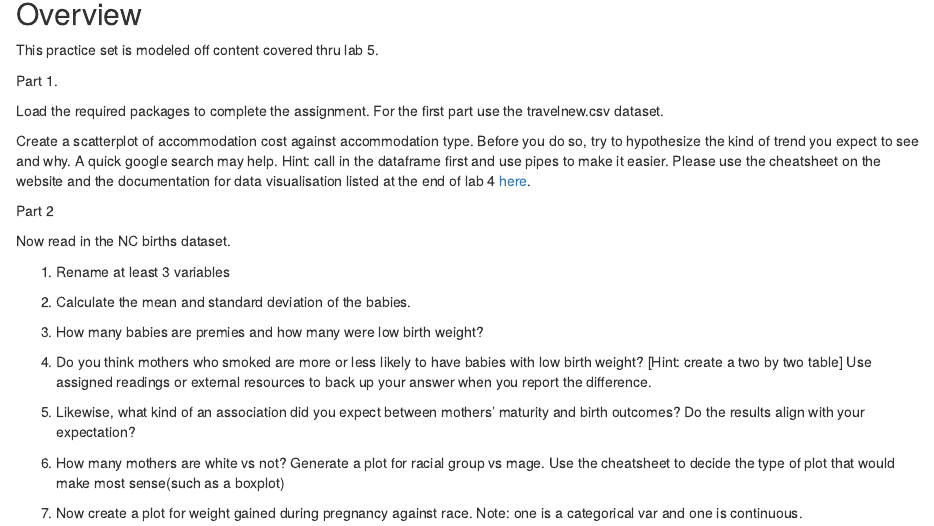
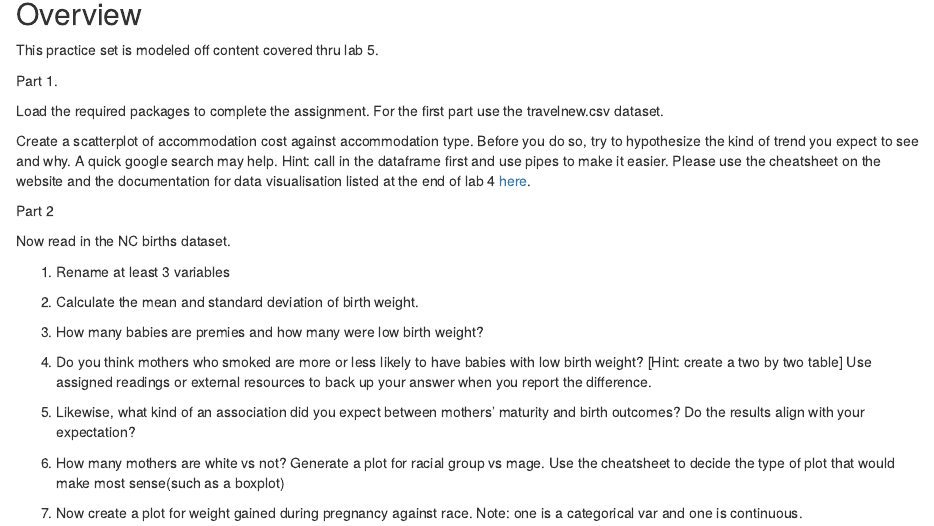
Before and after one commit to sassysaanch/sassysaanch.github.io, an R Markdown document (Week6/Practice5.Rmd): the page in a window 1100 px wide, from 140 px down. The pictures show the output file Week6/Practice5.html that the author committed with the source, opened offline.

Commit message:
lab 5 practice:

````diff
--- a/Week6/Practice5.Rmd
+++ b/Week6/Practice5.Rmd
@@ -35,7 +35,7 @@ Now read in the NC births dataset.
 ```
 
 1. Rename at least 3 variables
-2. Calculate the mean and standard deviation of the babies.
+2. Calculate the mean and standard deviation of birth weight.
 3. How many babies are premies and how many were low birth weight?
 4. Do you think mothers who smoked are more or less likely to have babies with low birth weight? [Hint: create a two by two table] Use assigned readings or external resources to back up your answer when you report the difference.
 
````
Also changed, not shown: Week6/Practice5.html.
